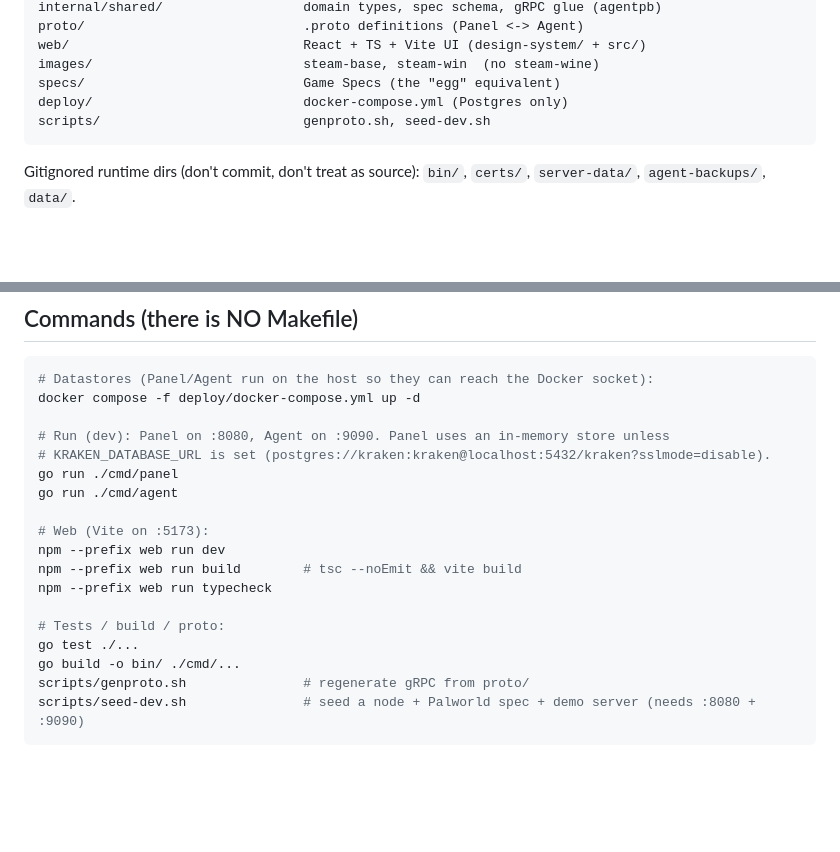
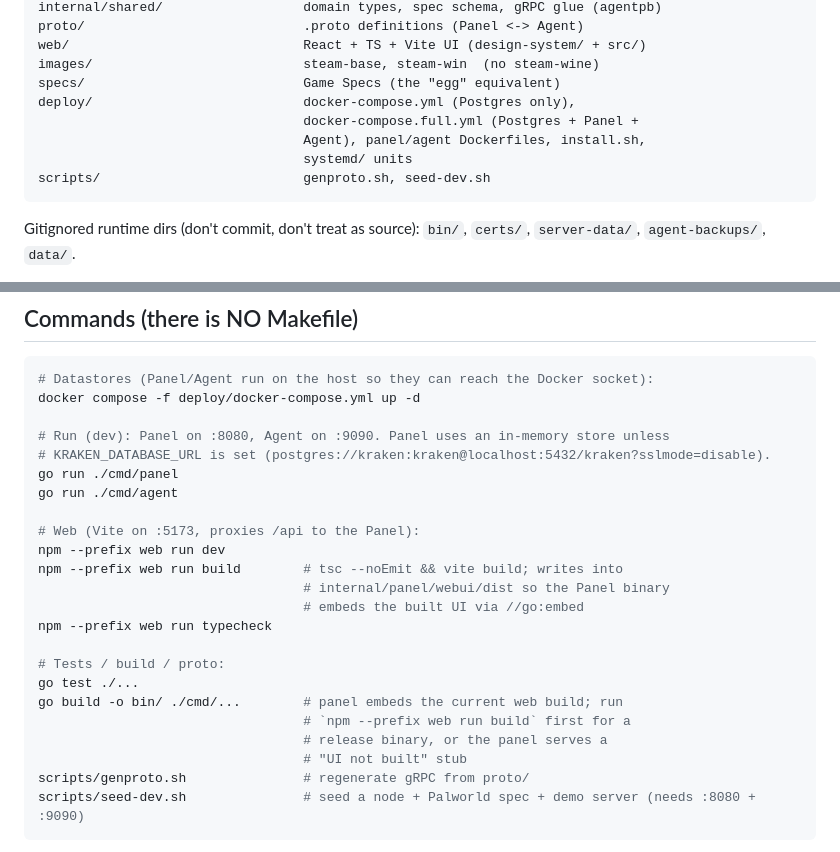
Before and after one commit to briggleman/kraken, a Markdown page: CLAUDE.md, 2 parts joined by grey strips. Drawn GitHub-style; blank space fills up the shorter version.

````diff
--- a/CLAUDE.md
+++ b/CLAUDE.md
@@ -27,7 +27,10 @@ proto/                            .proto definitions (Panel <-> Agent)
 web/                              React + TS + Vite UI (design-system/ + src/)
 images/                           steam-base, steam-win  (no steam-wine)
 specs/                            Game Specs (the "egg" equivalent)
-deploy/                           docker-compose.yml (Postgres only)
+deploy/                           docker-compose.yml (Postgres only),
+                                  docker-compose.full.yml (Postgres + Panel +
+                                  Agent), panel/agent Dockerfiles, install.sh,
+                                  systemd/ units
 scripts/                          genproto.sh, seed-dev.sh
 ```
 
@@ -45,14 +48,19 @@ docker compose -f deploy/docker-compose.yml up -d
 go run ./cmd/panel
 go run ./cmd/agent
 
-# Web (Vite on :5173):
+# Web (Vite on :5173, proxies /api to the Panel):
 npm --prefix web run dev
-npm --prefix web run build        # tsc --noEmit && vite build
+npm --prefix web run build        # tsc --noEmit && vite build; writes into
+                                  # internal/panel/webui/dist so the Panel binary
+                                  # embeds the built UI via //go:embed
 npm --prefix web run typecheck
 
 # Tests / build / proto:
 go test ./...
-go build -o bin/ ./cmd/...
+go build -o bin/ ./cmd/...        # panel embeds the current web build; run
+                                  # `npm --prefix web run build` first for a
+                                  # release binary, or the panel serves a
+                                  # "UI not built" stub
 scripts/genproto.sh               # regenerate gRPC from proto/
 scripts/seed-dev.sh               # seed a node + Palworld spec + demo server (needs :8080 + :9090)
 ```
````
Also changed, not shown: 1 other file.
